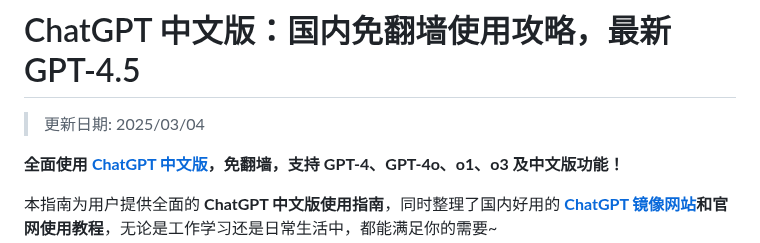
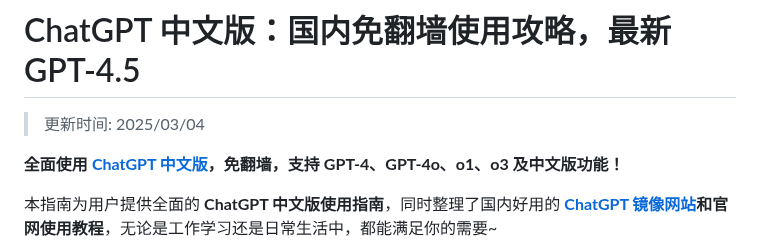
Before and after one commit to chinese-chatgpt/ChatGPT4, a Markdown page: README.md, the part around the change. Rendered like a GitHub page.

```diff
--- a/README.md
+++ b/README.md
@@ -1,6 +1,6 @@
 # ChatGPT 中文版：国内免翻墙使用攻略，最新 GPT-4.5
 
->更新日期: 2025/03/04
+>更新时间: 2025/03/04
 
 **全面使用 [ChatGPT 中文版](https://chat.yixiaai.com)，免翻墙，支持 GPT-4、GPT-4o、o1、o3 及中文版功能！**
 
```
